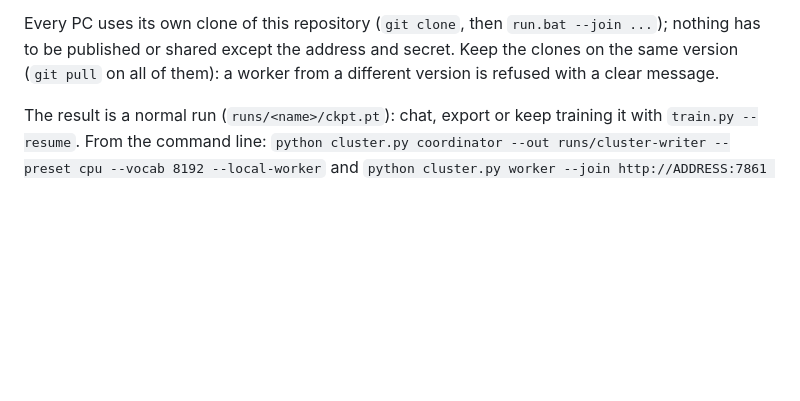
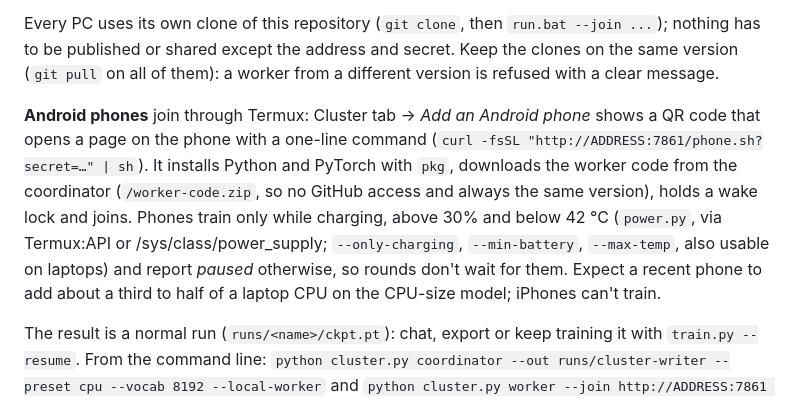
Before and after one commit to hovchik/TextLLM, a Markdown page: README.md, the part around the change. Rendered like a GitHub page; blank space fills up the shorter version.

```diff
--- a/README.md
+++ b/README.md
@@ -331,6 +331,15 @@ latency would make synchronous training crawl:
 
 Every PC uses its own clone of this repository (`git clone`, then `run.bat --join ...`); nothing has to be published or shared except the address and secret. Keep the clones on the same version (`git pull` on all of them): a worker from a different version is refused with a clear message.
 
+**Android phones** join through Termux: Cluster tab → *Add an Android phone* shows a QR code that opens a
+page on the phone with a one-line command (`curl -fsSL "http://ADDRESS:7861/phone.sh?secret=…" | sh`). It
+installs Python and PyTorch with `pkg`, downloads the worker code from the coordinator
+(`/worker-code.zip`, so no GitHub access and always the same version), holds a wake lock and joins.
+Phones train only while charging, above 30% and below 42 °C (`power.py`, via Termux:API or
+/sys/class/power_supply; `--only-charging`, `--min-battery`, `--max-temp`, also usable on laptops) and
+report *paused* otherwise, so rounds don't wait for them. Expect a recent phone to add about a third to
+half of a laptop CPU on the CPU-size model; iPhones can't train.
+
 The result is a normal run (`runs/<name>/ckpt.pt`): chat, export or keep training it with `train.py --resume`.
 From the command line: `python cluster.py coordinator --out runs/cluster-writer --preset cpu --vocab 8192 --local-worker`
 and `python cluster.py worker --join http://ADDRESS:7861 --secret SECRET` (see `python cluster.py worker -h`).
```
Also changed, not shown: docs/manual.md (+16 -0 lines), docs/manual/12p-cluster-phone.png (added), docs/manual/12q-phone-page.png (added), 8 other files.
